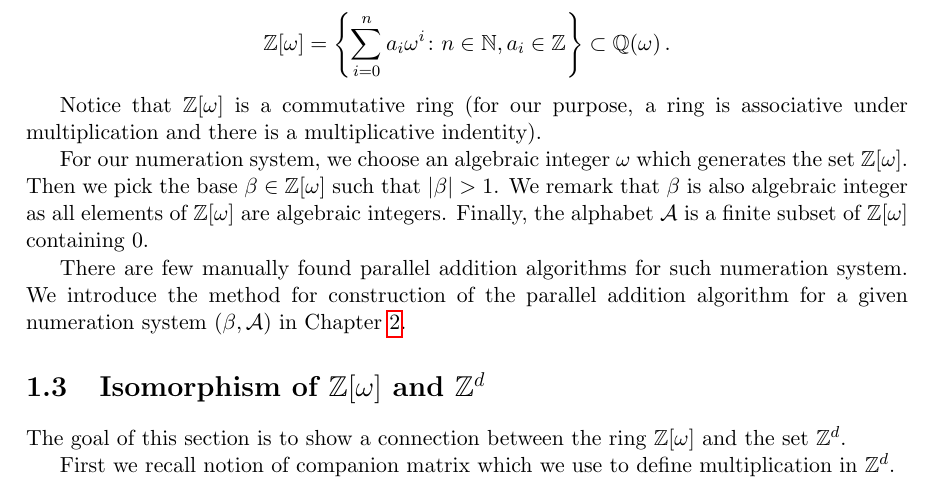
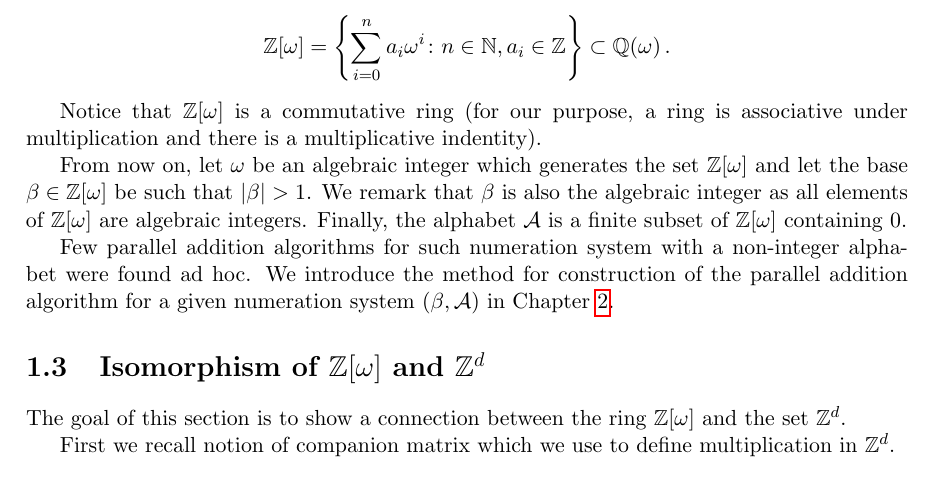
Before and after one commit to Legersky/ResearchThesis, a LaTeX thesis (VU_parallelAddition.tex, which reads preliminaries.tex): part of page 10 of 46, cut so that both start at the same text. Compiled offline with pdfLaTeX.

Commit message:
previous results

```diff
--- a/preliminaries.tex
+++ b/preliminaries.tex
@@ -81,9 +81,9 @@ $$
 \end{defn}
  Notice that $\ZZ[\omega]$ is a commutative ring (for our purpose, a ring is associative under multiplication and there is a multiplicative indentity).
 
-For our numeration system, we choose an algebraic integer $\omega$ which generates the set $\Zomega$. Then we pick the base $\beta\in\Zomega$ such that $|\beta|>1$. We remark that $\beta$ is also algebraic integer as all elements of $\Zomega$ are algebraic integers. Finally, the alphabet $\A$ is a finite subset of $\Zomega$ containing 0.
+From now on, let $\omega$ be an algebraic integer  which generates the set $\Zomega$ and let the base $\beta\in\Zomega$ be such that $|\beta|>1$. We remark that $\beta$ is also the algebraic integer as all elements of $\Zomega$ are algebraic integers. Finally, the alphabet $\A$ is a finite subset of $\Zomega$ containing 0.
 
-There are few manually found parallel addition algorithms for such numeration system. We introduce the method for construction of the parallel addition algorithm for a given numeration system $(\beta,\A)$ in Chapter \ref{chap:methodDescription}.
+Few parallel addition algorithms for such numeration system with a non-integer alphabet were found ad hoc. We introduce the method for construction of the parallel addition algorithm for a given numeration system $(\beta,\A)$ in Chapter \ref{chap:methodDescription}.
 
 
 
```
Also changed, not shown: VU_parallelAddition.pdf.
